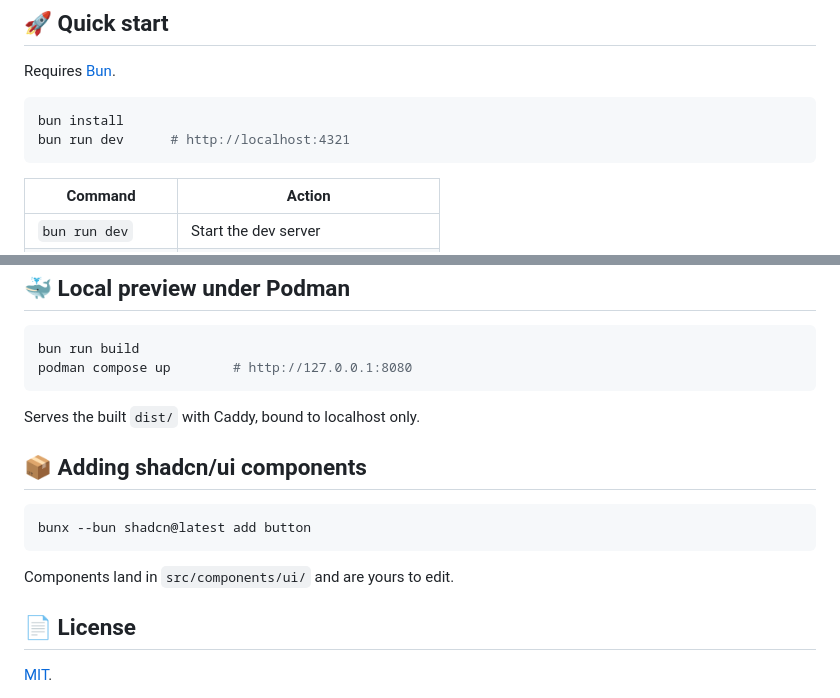
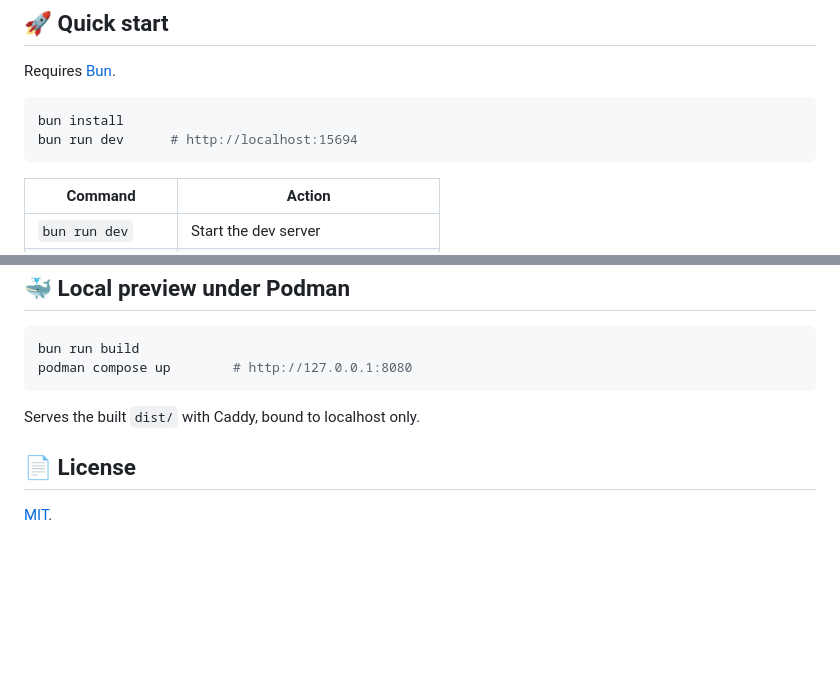
Before and after one commit to Glyndor/glyndor.net, a Markdown page: README.md, 2 parts joined by grey strips. GitHub-like rendering; blank space fills up the shorter version.

Commit message:
docs: fix stale dev port and remove dead shadcn/ui section
The quick-start snippet pointed at Astro's default 4321; the real dev
port is 15694 (astro.config.ts). The shadcn/ui section documented a
component library that was scaffolded early and fully removed --
package.json carries no React or shadcn dependency, and the site
ships zero client-side islands by design.

Signed-off-by: Jaro-c <75870284+Jaro-c@users.noreply.github.com>

````diff
--- a/README.md
+++ b/README.md
@@ -19,7 +19,7 @@ Requires [Bun](https://bun.sh).
 
 ```sh
 bun install
-bun run dev      # http://localhost:4321
+bun run dev      # http://localhost:15694
 ```
 
 | Command            | Action                                      |
@@ -78,14 +78,6 @@ podman compose up        # http://127.0.0.1:8080
 
 Serves the built `dist/` with Caddy, bound to localhost only.
 
-## 📦 Adding shadcn/ui components
-
-```sh
-bunx --bun shadcn@latest add button
-```
-
-Components land in `src/components/ui/` and are yours to edit.
-
 ## 📄 License
 
 [MIT](./LICENSE).
````
